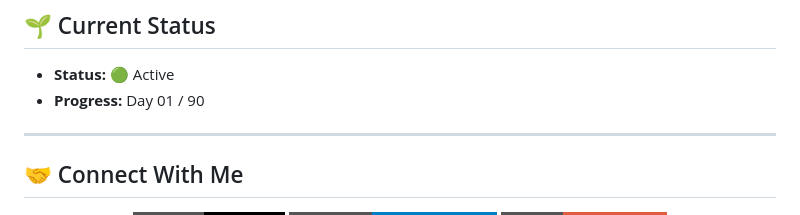
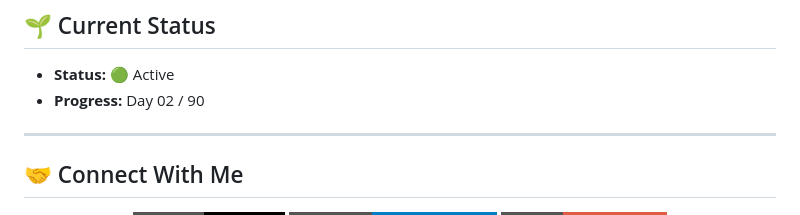
Before and after one commit to ahmed22239/btech, a Markdown page: README.md, the part around the change. Drawn GitHub-style; badges without logos.

Commit message:
Update progress from Day 01 to Day 02

```diff
--- a/README.md
+++ b/README.md
@@ -144,7 +144,7 @@ This ensures clarity, consistency, and easy progress tracking.
 ## 🌱 Current Status
 
 - **Status:** 🟢 Active
-- **Progress:** Day 01 / 90
+- **Progress:** Day 02 / 90
 
 ---
 
```
